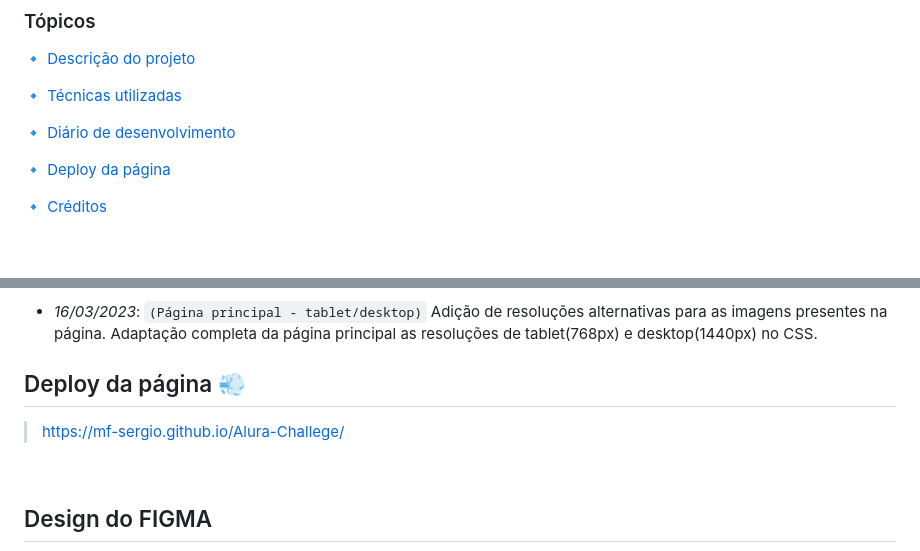
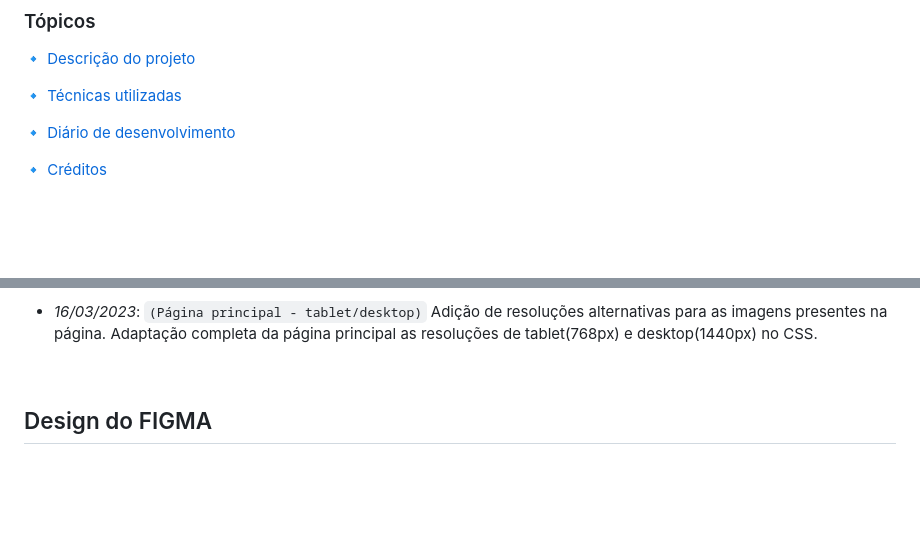
Before and after one commit to MF-Sergio/Alura-Geek, a Markdown page: README.md, 2 parts joined by grey strips. GitHub-like rendering; blank space fills up the shorter version.

```diff
--- a/README.md
+++ b/README.md
@@ -14,8 +14,6 @@
 :small_blue_diamond: [Técnicas utilizadas](#técnicas-utilizadas)
 
 :small_blue_diamond: [Diário de desenvolvimento](#diário-de-desenvolvimento)
-
-:small_blue_diamond: [Deploy da página](#deploy-da-página-dash)
 
 :small_blue_diamond: [Créditos](#design-do-figma)
 
@@ -54,10 +52,6 @@ Projeto de um site completo sobre vendas de produtos relacionados a cultura pop
 
   * <i>16/03/2023</i>: `(Página principal - tablet/desktop)` Adição de resoluções alternativas para as imagens presentes na página. Adaptação completa da página principal as resoluções de tablet(768px) e desktop(1440px) no CSS.
 
-## Deploy da página :dash:
-
->https://mf-sergio.github.io/Alura-Challege/
-
 <br>
 
 ## Design do FIGMA
```
